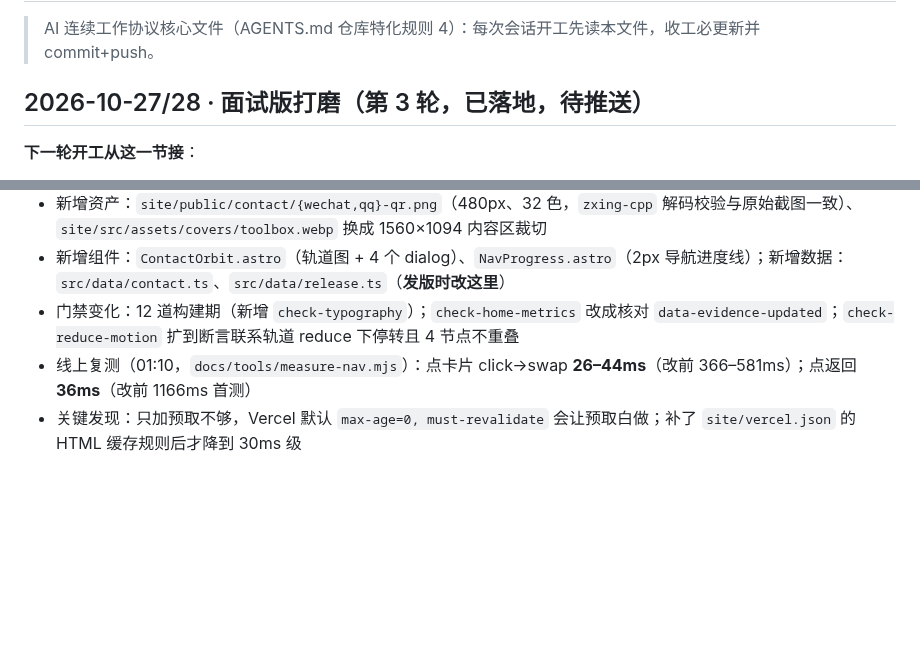
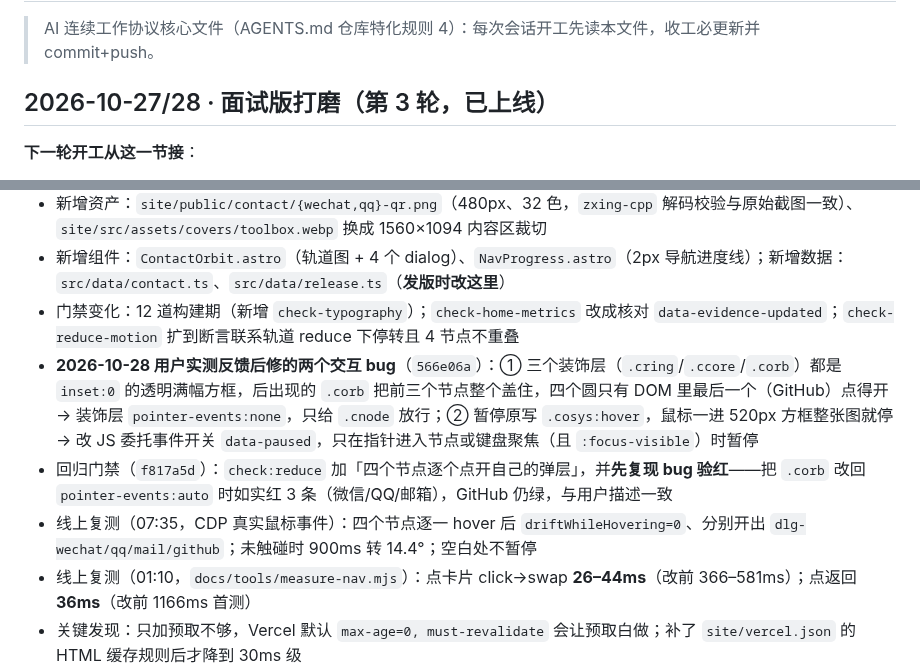
Before and after one commit to YHLLXY/pm-forge, a Markdown page: docs/STATUS.md, 2 parts joined by grey strips. GitHub-like rendering; blank space fills up the shorter version.

Commit message:
docs: STATUS 记录联系轨道两个交互 bug 的根因、修法与线上复测

```diff
--- a/docs/STATUS.md
+++ b/docs/STATUS.md
@@ -2,7 +2,7 @@
 
 > AI 连续工作协议核心文件（AGENTS.md 仓库特化规则 4）：每次会话开工先读本文件，收工必更新并 commit+push。
 
-## 2026-10-27/28 · 面试版打磨（第 3 轮，已落地，待推送）
+## 2026-10-27/28 · 面试版打磨（第 3 轮，已上线）
 
 **下一轮开工从这一节接**：
 
@@ -12,6 +12,9 @@
 - 新增资产：`site/public/contact/{wechat,qq}-qr.png`（480px、32 色，`zxing-cpp` 解码校验与原始截图一致）、`site/src/assets/covers/toolbox.webp` 换成 1560×1094 内容区裁切
 - 新增组件：`ContactOrbit.astro`（轨道图 + 4 个 dialog）、`NavProgress.astro`（2px 导航进度线）；新增数据：`src/data/contact.ts`、`src/data/release.ts`（**发版时改这里**）
 - 门禁变化：12 道构建期（新增 `check-typography`）；`check-home-metrics` 改成核对 `data-evidence-updated`；`check-reduce-motion` 扩到断言联系轨道 reduce 下停转且 4 节点不重叠
+- **2026-10-28 用户实测反馈后修的两个交互 bug**（`566e06a`）：① 三个装饰层（`.cring`/`.ccore`/`.corb`）都是 `inset:0` 的透明满幅方框，后出现的 `.corb` 把前三个节点整个盖住，四个圆只有 DOM 里最后一个（GitHub）点得开 → 装饰层 `pointer-events:none`，只给 `.cnode` 放行；② 暂停原写 `.cosys:hover`，鼠标一进 520px 方框整张图就停 → 改 JS 委托事件开关 `data-paused`，只在指针进入节点或键盘聚焦（且 `:focus-visible`）时暂停
+- 回归门禁（`f817a5d`）：`check:reduce` 加「四个节点逐个点开自己的弹层」，并**先复现 bug 验红**——把 `.corb` 改回 `pointer-events:auto` 时如实红 3 条（微信/QQ/邮箱），GitHub 仍绿，与用户描述一致
+- 线上复测（07:35，CDP 真实鼠标事件）：四个节点逐一 hover 后 `driftWhileHovering=0`、分别开出 `dlg-wechat/qq/mail/github`；未触碰时 900ms 转 14.4°；空白处不暂停
 - 线上复测（01:10，`docs/tools/measure-nav.mjs`）：点卡片 click→swap **26–44ms**（改前 366–581ms）；点返回 **36ms**（改前 1166ms 首测）
 - 关键发现：只加预取不够，Vercel 默认 `max-age=0, must-revalidate` 会让预取白做；补了 `site/vercel.json` 的 HTML 缓存规则后才降到 30ms 级
 - 已知边界：`release.ts` 需要发版时手工改；联系区只在首页（页头导航没有加「联系」入口）；toolkit 应用本体 UI 没动（另一个项目）
```
